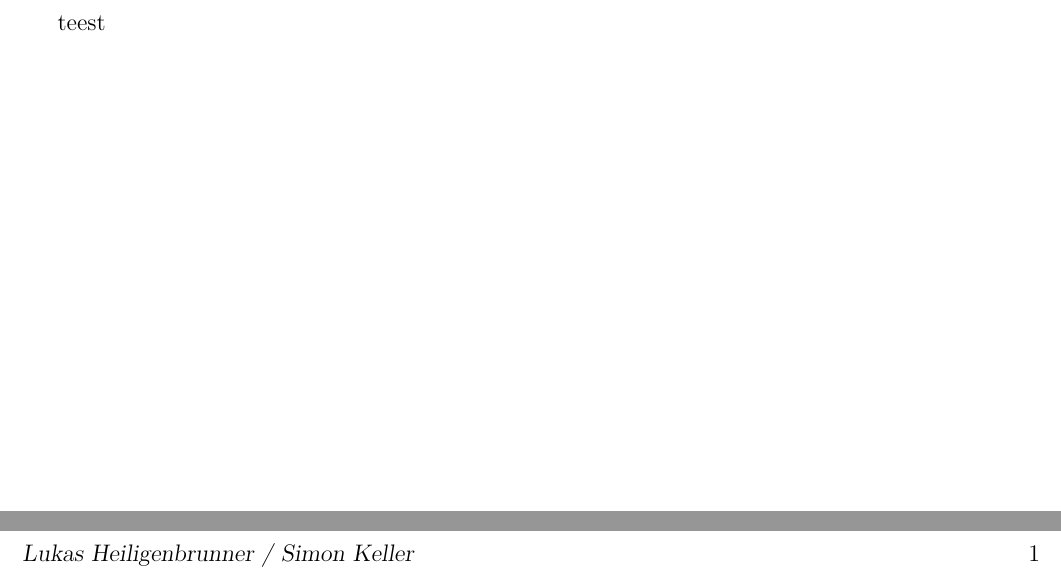
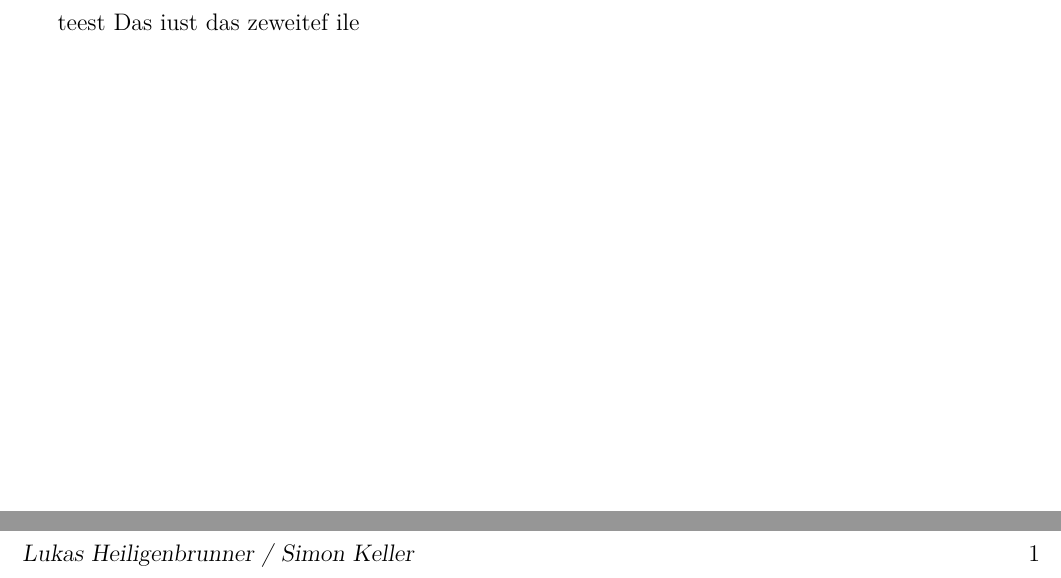
Before and after one commit to Lukas-Heiligenbrunner/LatexActionTest, a LaTeX document (main.tex): two parts of the page, joined at a grey line, cut at the place of the change. Compiled offline with pdfLaTeX.

Commit message:
Update main.tex

```diff
--- a/main.tex
+++ b/main.tex
@@ -20,8 +20,6 @@
 \usepackage[autostyle=true,german=quotes]{csquotes} % fuer anfuegungszeichen
 
 \usepackage[breakable,listings,theorems,skins]{tcolorbox} % fancy color boxen erstellen breakable zum ueber mehrere seitn geh u. listings fuer code highlighting
-
-\usepackage[dvipsnames]{xcolor} %more color options -> dvipsnames fuer namen der farben
 
 \usepackage{graphicx} % instert pictures to latex
 \usepackage{caption} %fia bild captions
@@ -55,10 +53,6 @@ pdfcreator={pdflatex, or other tool}]{hyperref} %insert links to sections and fo
 \usepackage[backend=biber, sorting=none]{biblatex}
 
 
-%pfad zu bildern setzen
-\graphicspath{{./rsc/}}
-
-
 %setzen der Fuß und Kopfzeilen
 \pagestyle{scrheadings}
 \clearscrheadfoot
@@ -77,5 +71,5 @@ pdfcreator={pdflatex, or other tool}]{hyperref} %insert links to sections and fo
 % -----   DOKUMENT START ------ %
 \begin{document}
 teest
-
+\input{sec.tex}
 \end{document}
```
